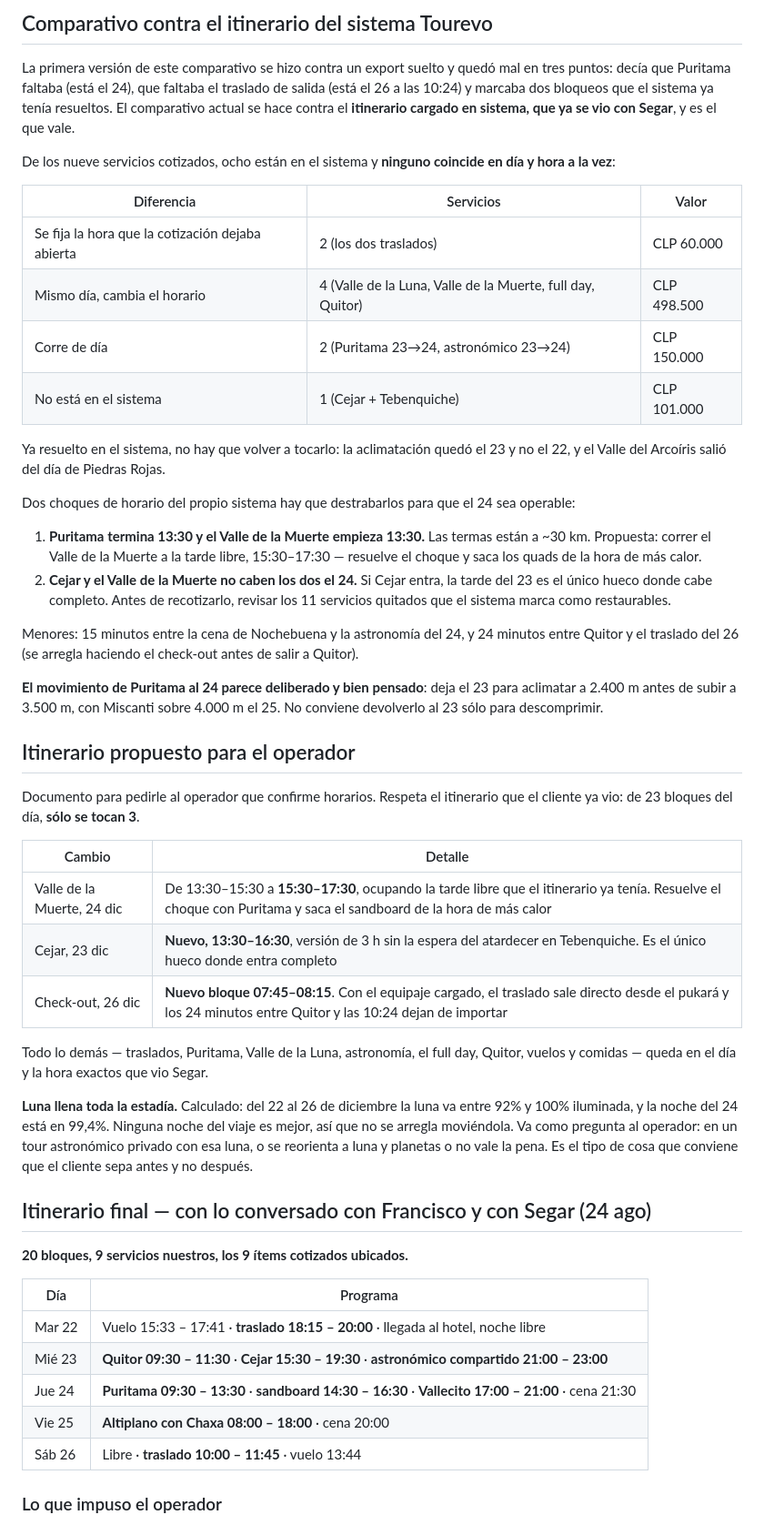
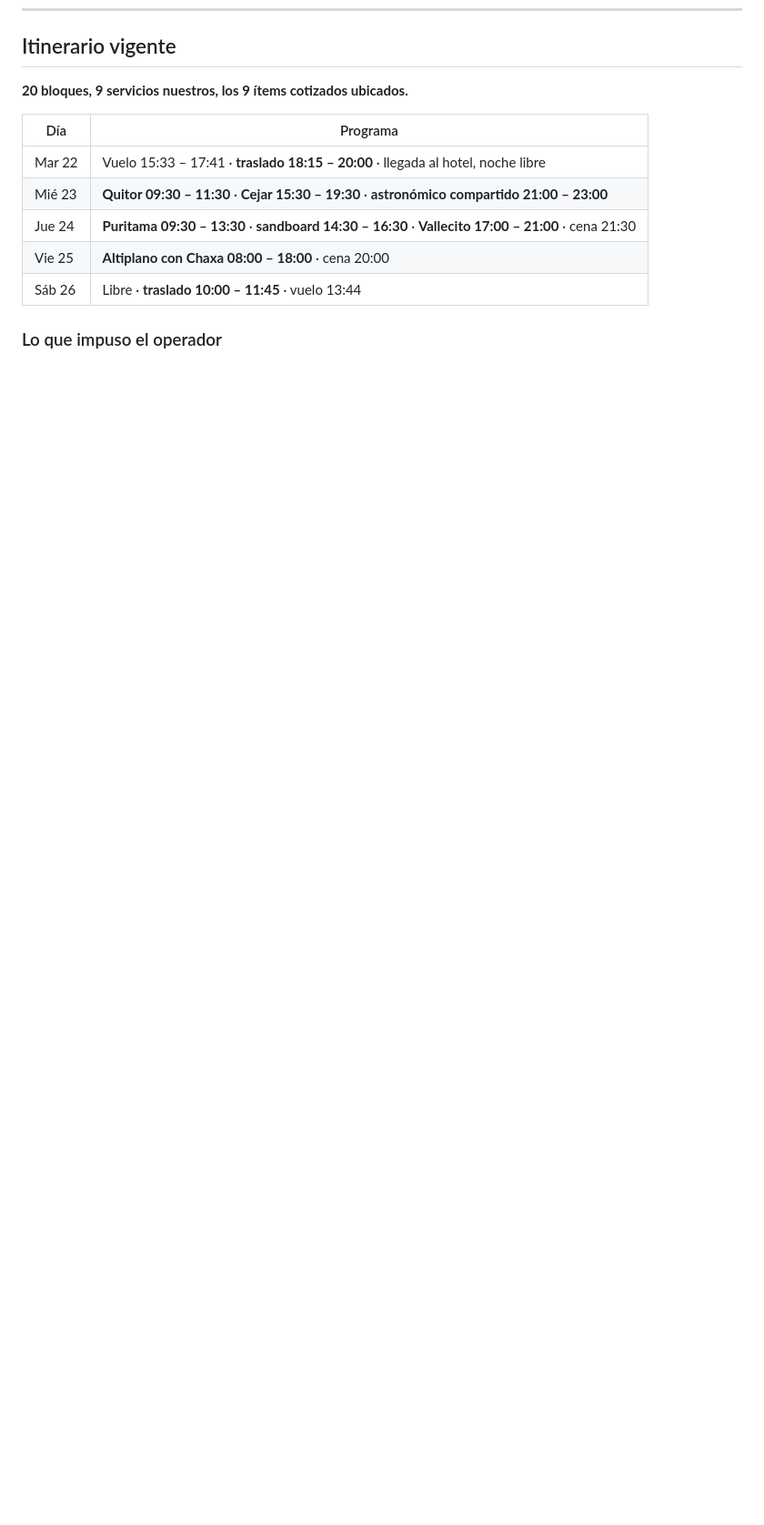
Before and after one commit to jpchs1/trabajos-varios, a Markdown page: cotizaciones/segar-san-pedro-atacama/NOTAS-INTERNAS.md, the part around one of its changes. Shown at 91% size. Drawn GitHub-style; blank space fills up the shorter version.

```diff
--- a/cotizaciones/segar-san-pedro-atacama/NOTAS-INTERNAS.md
+++ b/cotizaciones/segar-san-pedro-atacama/NOTAS-INTERNAS.md
@@ -54,64 +21,4 @@ Efecto de cada alternativa sobre el pack (base jueves AM: CLP 117.500 p/p):
-## Comparativo contra el itinerario del sistema Tourevo
-
-La primera versión de este comparativo se hizo contra un export suelto y quedó
-mal en tres puntos: decía que Puritama faltaba (está el 24), que faltaba el
-traslado de salida (está el 26 a las 10:24) y marcaba dos bloqueos que el
-sistema ya tenía resueltos. El comparativo actual se hace contra el **itinerario
-cargado en sistema, que ya se vio con Segar**, y es el que vale.
-
-De los nueve servicios cotizados, ocho están en el sistema y **ninguno coincide
-en día y hora a la vez**:
-
-| Diferencia | Servicios | Valor |
-|---|---|---|
-| Se fija la hora que la cotización dejaba abierta | 2 (los dos traslados) | CLP 60.000 |
-| Mismo día, cambia el horario | 4 (Valle de la Luna, Valle de la Muerte, full day, Quitor) | CLP 498.500 |
-| Corre de día | 2 (Puritama 23→24, astronómico 23→24) | CLP 150.000 |
-| No está en el sistema | 1 (Cejar + Tebenquiche) | CLP 101.000 |
-
-Ya resuelto en el sistema, no hay que volver a tocarlo: la aclimatación quedó el
-23 y no el 22, y el Valle del Arcoíris salió del día de Piedras Rojas.
-
-Dos choques de horario del propio sistema hay que destrabarlos para que el 24
-sea operable:
-
-1. **Puritama termina 13:30 y el Valle de la Muerte empieza 13:30.** Las termas
-   están a ~30 km. Propuesta: correr el Valle de la Muerte a la tarde libre,
-   15:30–17:30 — resuelve el choque y saca los quads de la hora de más calor.
-2. **Cejar y el Valle de la Muerte no caben los dos el 24.** Si Cejar entra, la
-   tarde del 23 es el único hueco donde cabe completo. Antes de recotizarlo,
-   revisar los 11 servicios quitados que el sistema marca como restaurables.
-
-Menores: 15 minutos entre la cena de Nochebuena y la astronomía del 24, y 24
-minutos entre Quitor y el traslado del 26 (se arregla haciendo el check-out
-antes de salir a Quitor).
-
-**El movimiento de Puritama al 24 parece deliberado y bien pensado**: deja el 23
-para aclimatar a 2.400 m antes de subir a 3.500 m, con Miscanti sobre 4.000 m el
-25. No conviene devolverlo al 23 sólo para descomprimir.
-
-## Itinerario propuesto para el operador
-
-Documento para pedirle al operador que confirme horarios. Respeta el itinerario
-que el cliente ya vio: de 23 bloques del día, **sólo se tocan 3**.
-
-| Cambio | Detalle |
-|---|---|
-| Valle de la Muerte, 24 dic | De 13:30–15:30 a **15:30–17:30**, ocupando la tarde libre que el itinerario ya tenía. Resuelve el choque con Puritama y saca el sandboard de la hora de más calor |
-| Cejar, 23 dic | **Nuevo, 13:30–16:30**, versión de 3 h sin la espera del atardecer en Tebenquiche. Es el único hueco donde entra completo |
-| Check-out, 26 dic | **Nuevo bloque 07:45–08:15**. Con el equipaje cargado, el traslado sale directo desde el pukará y los 24 minutos entre Quitor y las 10:24 dejan de importar |
-
-Todo lo demás — traslados, Puritama, Valle de la Luna, astronomía, el full day,
-Quitor, vuelos y comidas — queda en el día y la hora exactos que vio Segar.
-
-**Luna llena toda la estadía.** Calculado: del 22 al 26 de diciembre la luna va
-entre 92% y 100% iluminada, y la noche del 24 está en 99,4%. Ninguna noche del
-viaje es mejor, así que no se arregla moviéndola. Va como pregunta al operador:
-en un tour astronómico privado con esa luna, o se reorienta a luna y planetas o
-no vale la pena. Es el tipo de cosa que conviene que el cliente sepa antes y no
-después.
-
-## Itinerario final — con lo conversado con Francisco y con Segar (24 ago)
+## Itinerario vigente
 
 **20 bloques, 9 servicios nuestros, los 9 ítems cotizados ubicados.**
 
```
Also changed, not shown: other parts of cotizaciones/segar-san-pedro-atacama/NOTAS-INTERNAS.md (+57 -80 lines).
